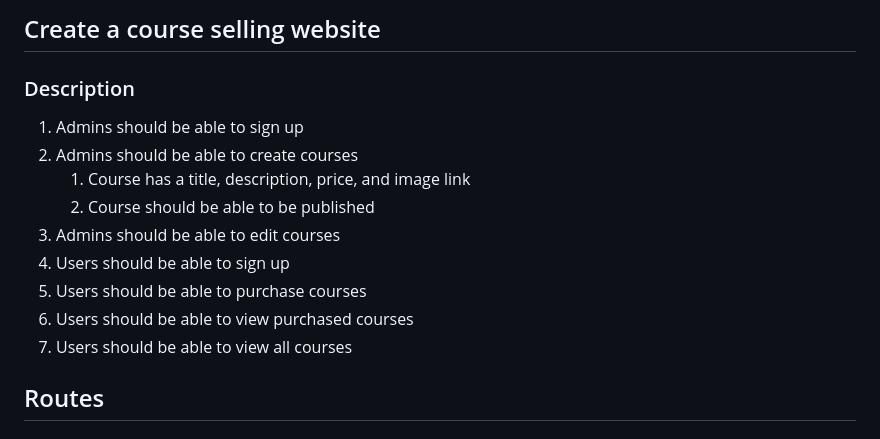
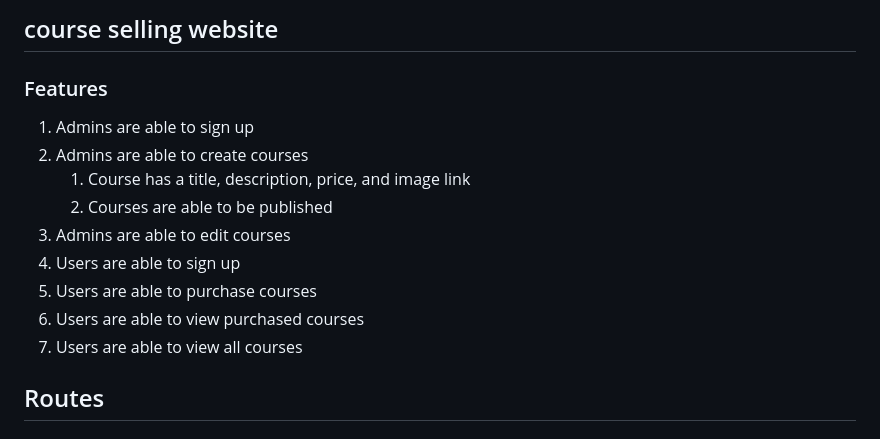
Before and after one commit to Anish-Karthik/Course-App, a Markdown page: README.md, the part around the change. Drawn GitHub-style.

```diff
--- a/README.md
+++ b/README.md
@@ -1,15 +1,15 @@
-## Create a course selling website
+## course selling website
 
-### Description
-1. Admins should be able to sign up
-2. Admins should be able to create courses
+### Features
+1. Admins are able to sign up
+2. Admins are able to create courses
    1. Course has a title, description, price, and image link
-   2. Course should be able to be published
-3. Admins should be able to edit courses
-4. Users should be able to sign up
-5. Users should be able to purchase courses
-6. Users should be able to view purchased courses
-7. Users should be able to view all courses
+   2. Courses are able to be published
+3. Admins are able to edit courses
+4. Users are able to sign up
+5. Users are able to purchase courses
+6. Users are able to view purchased courses
+7. Users are able to view all courses
 
 ## Routes
 ### Admin Routes:
```
